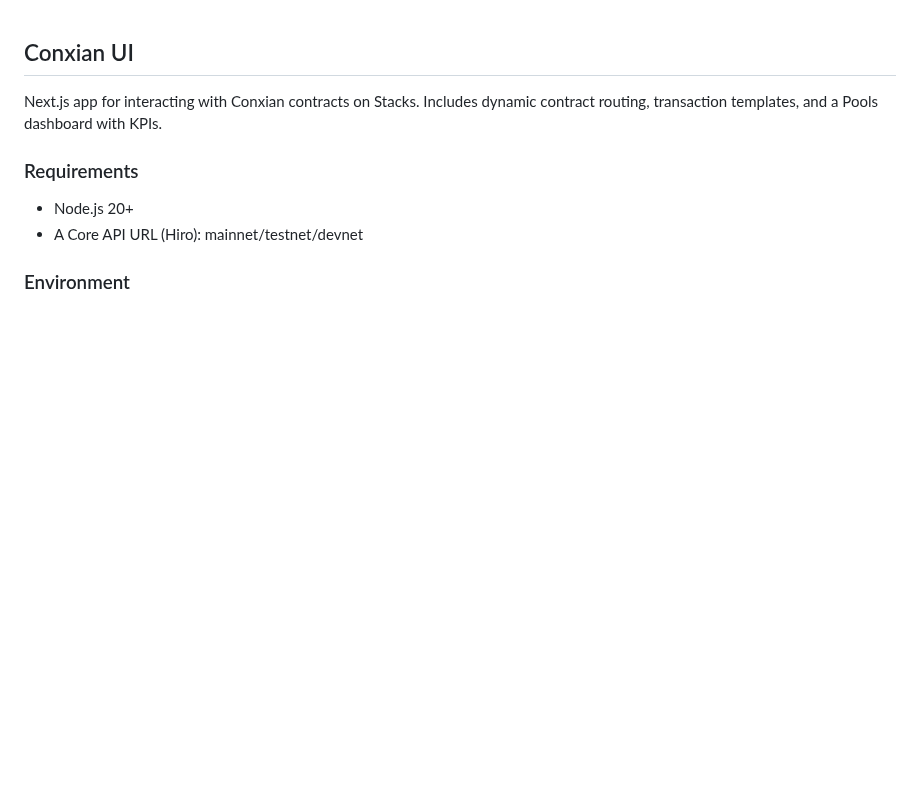
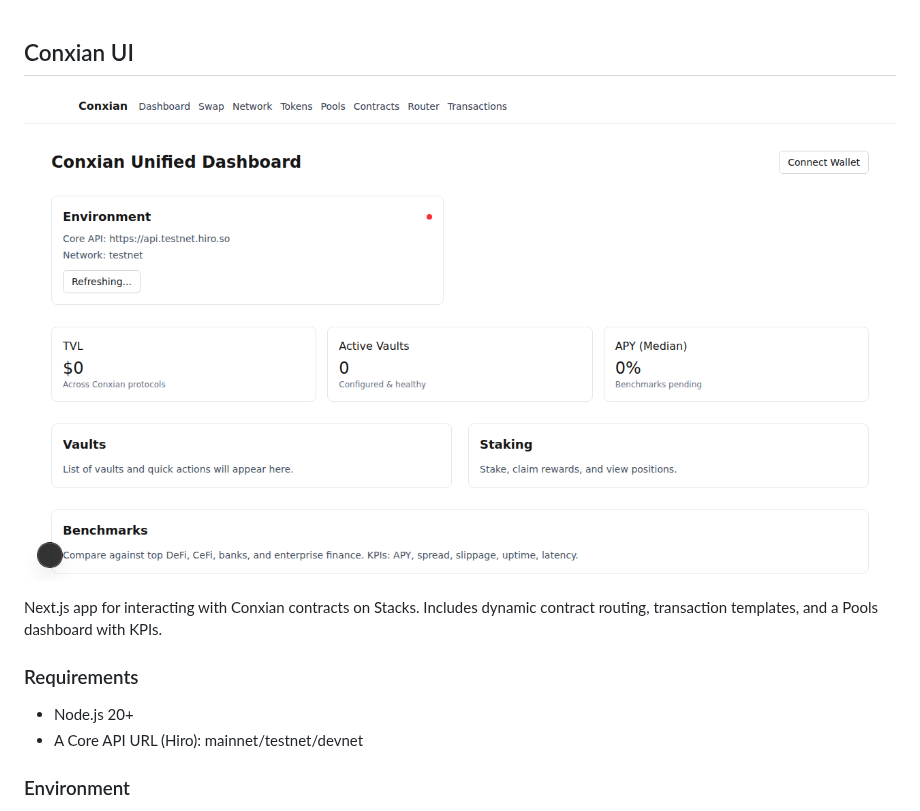
Before and after one commit to Anya-org/Conxian_UI, a Markdown page: README.md, the part around the change. Rendered like a GitHub page; pictures changed too: docs/images/homepage.png (added); blank space fills up the shorter version.

```diff
--- a/README.md
+++ b/README.md
@@ -1,4 +1,6 @@
 ## Conxian UI
+
+![Conxian UI Homepage](docs/images/homepage.png)
 
 Next.js app for interacting with Conxian contracts on Stacks. Includes dynamic contract routing, transaction templates, and a Pools dashboard with KPIs.
 
```
Also changed, not shown: GUIDE.md (added, +42 -0 lines), docs/images/guide_01_connect_wallet.png (added), docs/images/guide_02_swap_page.png (added), docs/images/guide_03_swap_form_filled.png (added), docs/images/guide_04_swap_initiated.png (added), 1 other file.
